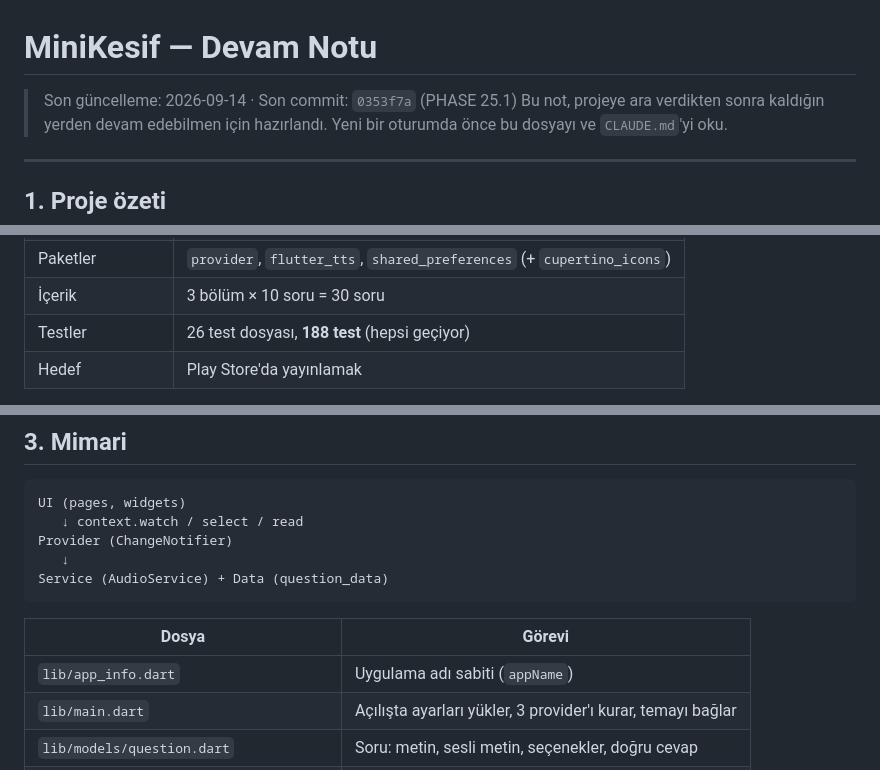
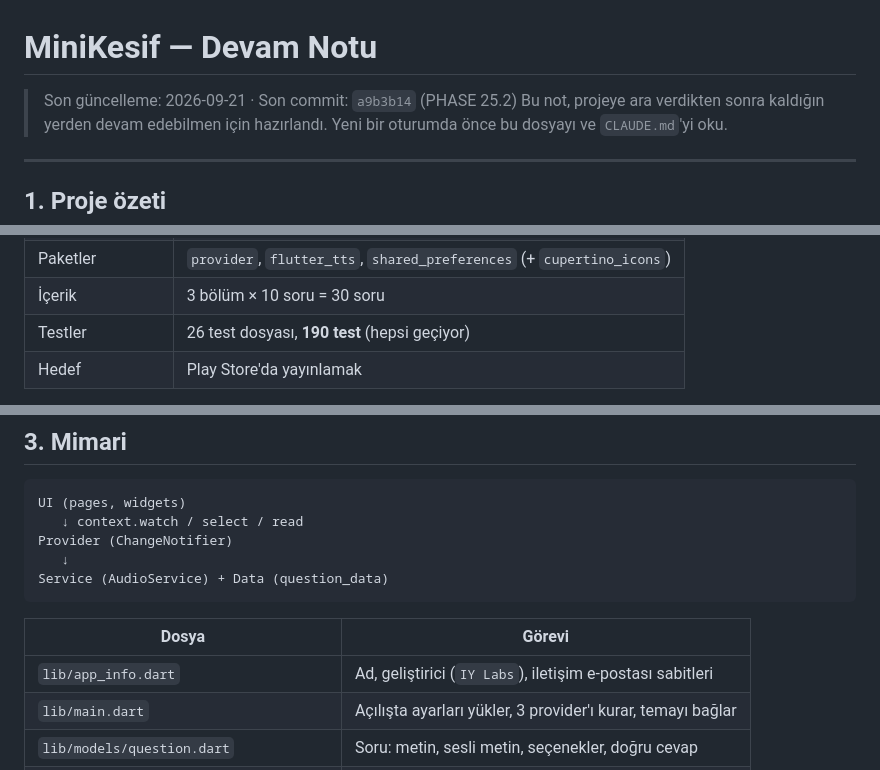
Before and after one commit to ibrahimyasar68/minikasif, a Markdown page: devam.md, 3 parts joined by grey strips. Drawn GitHub-style.

Commit message:
Devam notu: PHASE 25.2 (Hakkında bölümü) eklendi
Co-Authored-By: Claude Opus 5 <noreply@anthropic.com>

```diff
--- a/devam.md
+++ b/devam.md
@@ -1,6 +1,6 @@
 # MiniKesif — Devam Notu
 
-> Son güncelleme: 2026-09-14 · Son commit: `0353f7a` (PHASE 25.1)
+> Son güncelleme: 2026-09-21 · Son commit: `a9b3b14` (PHASE 25.2)
 > Bu not, projeye ara verdikten sonra kaldığın yerden devam edebilmen için
 > hazırlandı. Yeni bir oturumda önce bu dosyayı ve `CLAUDE.md`'yi oku.
 
@@ -21,7 +21,7 @@
 | Flutter | 3.35.6 stable, Dart SDK ^3.9.2 |
 | Paketler | `provider`, `flutter_tts`, `shared_preferences` (+ `cupertino_icons`) |
 | İçerik | 3 bölüm × 10 soru = 30 soru |
-| Testler | 26 test dosyası, **188 test** (hepsi geçiyor) |
+| Testler | 26 test dosyası, **190 test** (hepsi geçiyor) |
 | Hedef | Play Store'da yayınlamak |
 
 **Çalışma şekli** (`CLAUDE.md`): Kodu AI yazar. Proje safha safha ilerler;
@@ -63,7 +63,7 @@ Service (AudioService) + Data (question_data)
 
 | Dosya | Görevi |
 |---|---|
-| `lib/app_info.dart` | Uygulama adı sabiti (`appName`) |
+| `lib/app_info.dart` | Ad, geliştirici (`IY Labs`), iletişim e-postası sabitleri |
 | `lib/main.dart` | Açılışta ayarları yükler, 3 provider'ı kurar, temayı bağlar |
 | `lib/models/question.dart` | Soru: metin, sesli metin, seçenekler, doğru cevap |
 | `lib/models/answer_option.dart` | Seçenek: id, etiket, emoji |
```
Also changed, not shown: other parts of devam.md (+3 -2 lines).
